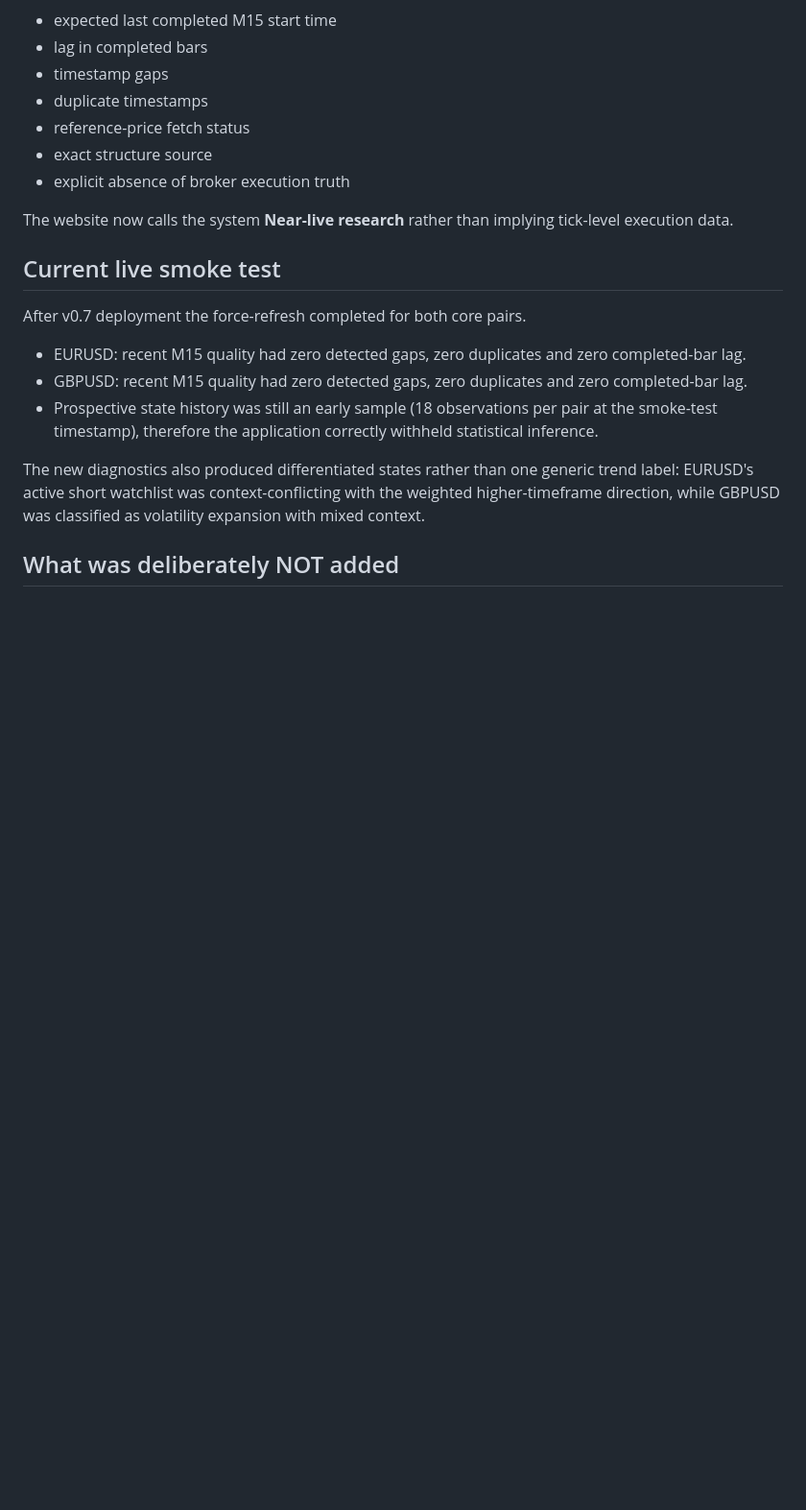
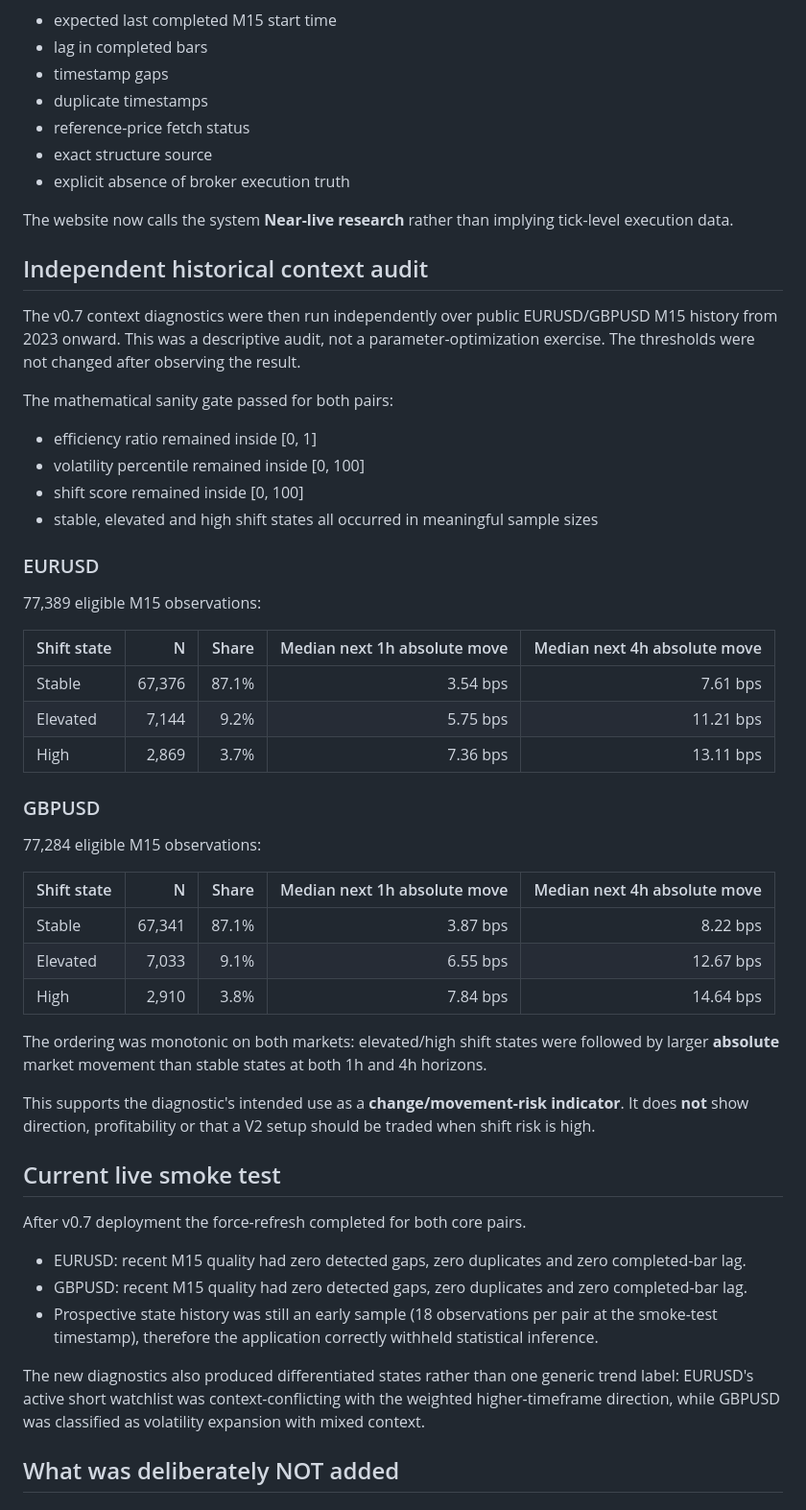
Before and after one commit to hayalows/v2trading, a Markdown page: reports/v07/V07_QUANT_RESEARCH_UPGRADE.md, the part around the change. Shown at 96% size. Drawn GitHub-style; blank space fills up the shorter version.

Commit message:
Add independent v0.7 context audit results

```diff
--- a/reports/v07/V07_QUANT_RESEARCH_UPGRADE.md
+++ b/reports/v07/V07_QUANT_RESEARCH_UPGRADE.md
@@ -135,6 +135,41 @@ For recent M15 history the engine checks:
 
 The website now calls the system **Near-live research** rather than implying tick-level execution data.
 
+## Independent historical context audit
+
+The v0.7 context diagnostics were then run independently over public EURUSD/GBPUSD M15 history from 2023 onward. This was a descriptive audit, not a parameter-optimization exercise. The thresholds were not changed after observing the result.
+
+The mathematical sanity gate passed for both pairs:
+
+- efficiency ratio remained inside [0, 1]
+- volatility percentile remained inside [0, 100]
+- shift score remained inside [0, 100]
+- stable, elevated and high shift states all occurred in meaningful sample sizes
+
+### EURUSD
+
+77,389 eligible M15 observations:
+
+| Shift state | N | Share | Median next 1h absolute move | Median next 4h absolute move |
+|---|---:|---:|---:|---:|
+| Stable | 67,376 | 87.1% | 3.54 bps | 7.61 bps |
+| Elevated | 7,144 | 9.2% | 5.75 bps | 11.21 bps |
+| High | 2,869 | 3.7% | 7.36 bps | 13.11 bps |
+
+### GBPUSD
+
+77,284 eligible M15 observations:
+
+| Shift state | N | Share | Median next 1h absolute move | Median next 4h absolute move |
+|---|---:|---:|---:|---:|
+| Stable | 67,341 | 87.1% | 3.87 bps | 8.22 bps |
+| Elevated | 7,033 | 9.1% | 6.55 bps | 12.67 bps |
+| High | 2,910 | 3.8% | 7.84 bps | 14.64 bps |
+
+The ordering was monotonic on both markets: elevated/high shift states were followed by larger **absolute** market movement than stable states at both 1h and 4h horizons.
+
+This supports the diagnostic's intended use as a **change/movement-risk indicator**. It does **not** show direction, profitability or that a V2 setup should be traded when shift risk is high.
+
 ## Current live smoke test
 
 After v0.7 deployment the force-refresh completed for both core pairs.
```
